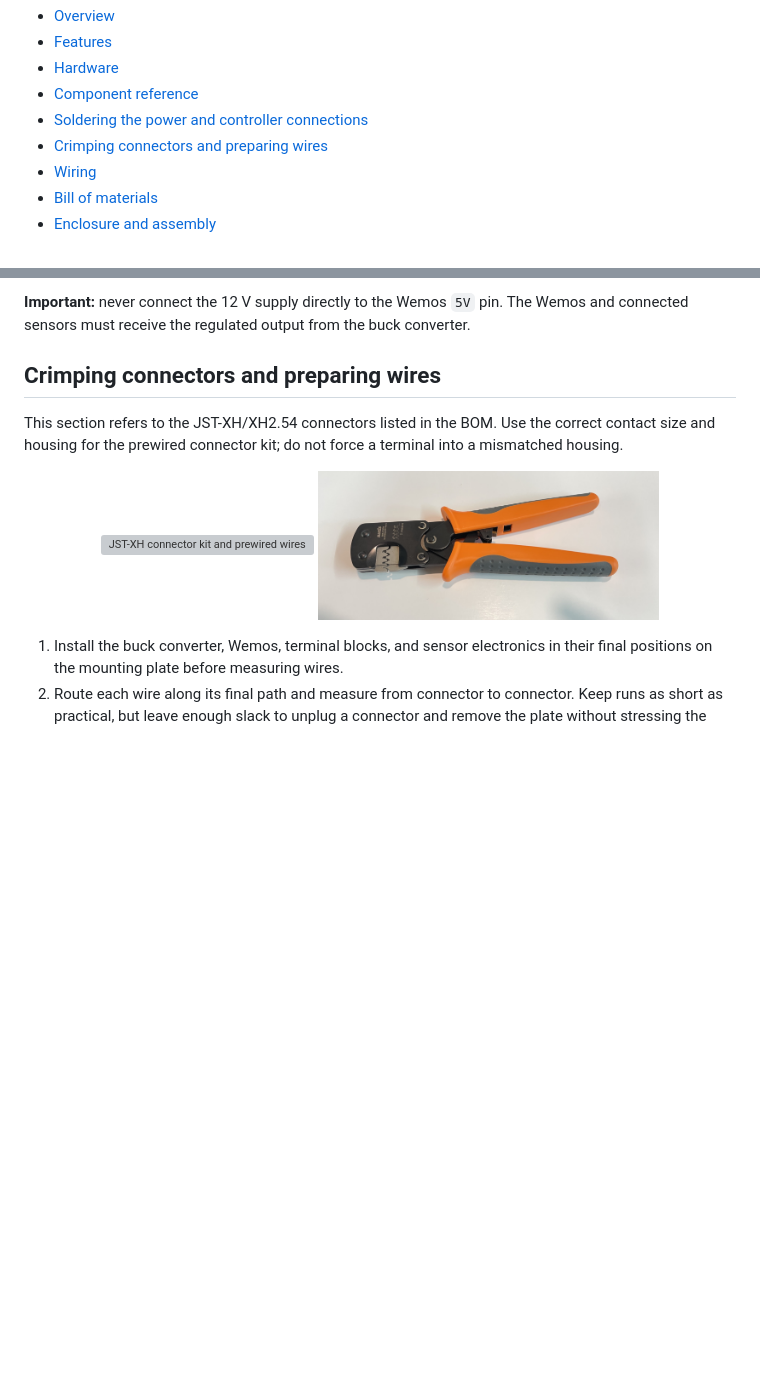
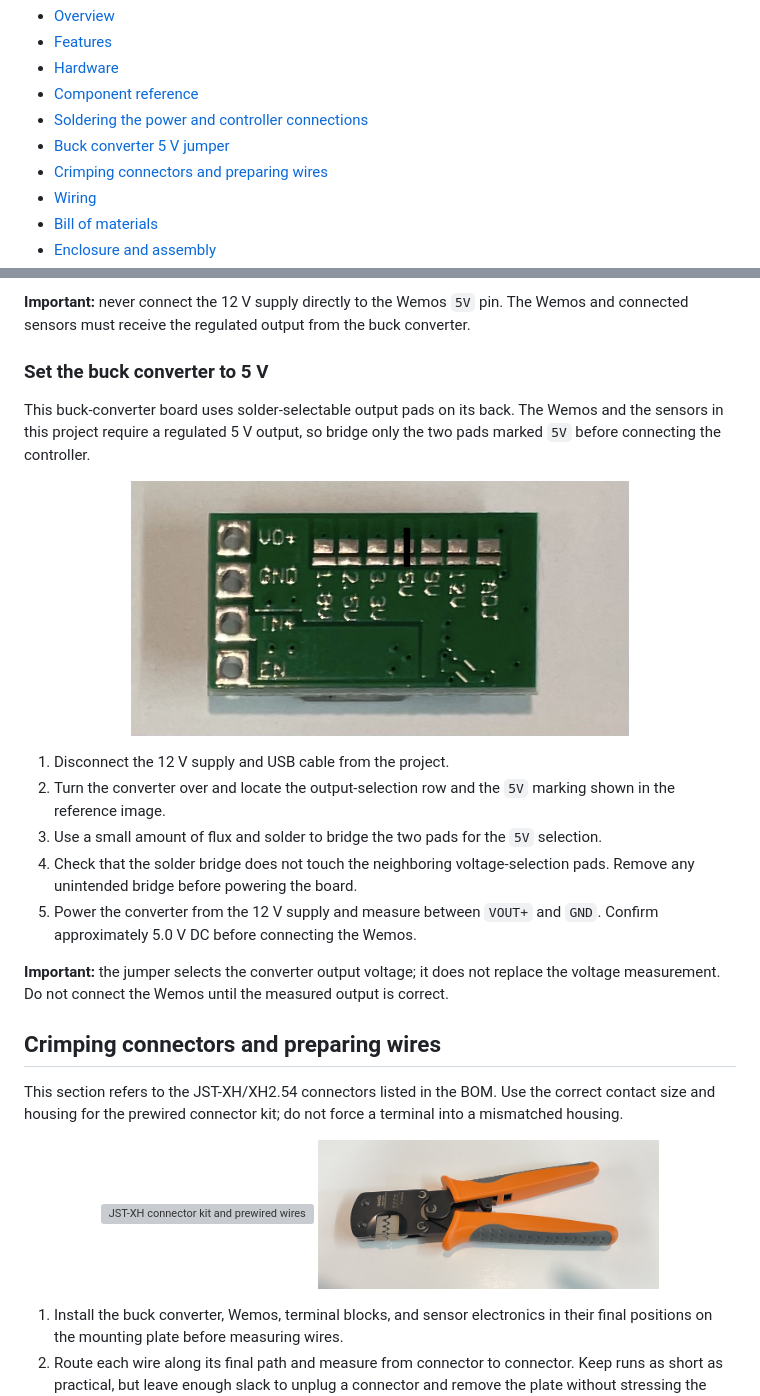
Before and after one commit to LeCastorD/TDS-Sensor, a Markdown page: README.md, 2 parts joined by grey strips. GitHub-like rendering; pictures changed too: docs/buck-converter-back.jpeg (added); blank space fills up the shorter version; grey boxes are pictures that could not be loaded.

Commit message:
Document buck converter 5V jumper

```diff
--- a/README.md
+++ b/README.md
@@ -23,6 +23,7 @@
   <li><a href="#hardware">Hardware</a></li>
   <li><a href="#component-reference">Component reference</a></li>
   <li><a href="#soldering">Soldering the power and controller connections</a></li>
+  <li><a href="#buck-converter-5v-jumper">Buck converter 5 V jumper</a></li>
   <li><a href="#crimping-and-wire-preparation">Crimping connectors and preparing wires</a></li>
   <li><a href="#wiring">Wiring</a></li>
   <li><a href="#bill-of-materials">Bill of materials</a></li>
@@ -104,6 +105,26 @@
 </ol>
 
 <p><strong>Important:</strong> never connect the 12 V supply directly to the Wemos <code>5V</code> pin. The Wemos and connected sensors must receive the regulated output from the buck converter.</p>
+
+<h3 id="buck-converter-5v-jumper">Set the buck converter to 5 V</h3>
+
+<p>
+  This buck-converter board uses solder-selectable output pads on its back. The Wemos and the sensors in this project require a regulated 5 V output, so bridge only the two pads marked <code>5V</code> before connecting the controller.
+</p>
+
+<p align="center">
+  <img src="docs/buck-converter-back.jpeg" alt="Back of the buck converter showing the solder-selectable voltage pads" width="70%">
+</p>
+
+<ol>
+  <li>Disconnect the 12 V supply and USB cable from the project.</li>
+  <li>Turn the converter over and locate the output-selection row and the <code>5V</code> marking shown in the reference image.</li>
+  <li>Use a small amount of flux and solder to bridge the two pads for the <code>5V</code> selection.</li>
+  <li>Check that the solder bridge does not touch the neighboring voltage-selection pads. Remove any unintended bridge before powering the board.</li>
+  <li>Power the converter from the 12 V supply and measure between <code>VOUT+</code> and <code>GND</code>. Confirm approximately 5.0 V DC before connecting the Wemos.</li>
+</ol>
+
+<p><strong>Important:</strong> the jumper selects the converter output voltage; it does not replace the voltage measurement. Do not connect the Wemos until the measured output is correct.</p>
 
 <h2 id="crimping-and-wire-preparation">Crimping connectors and preparing wires</h2>
 
```
